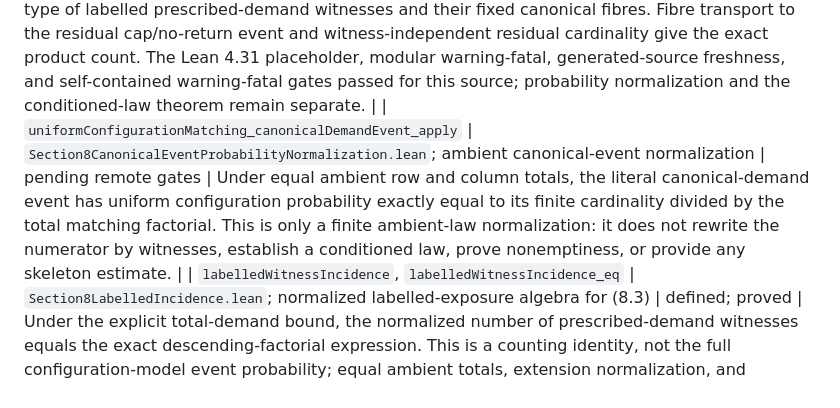
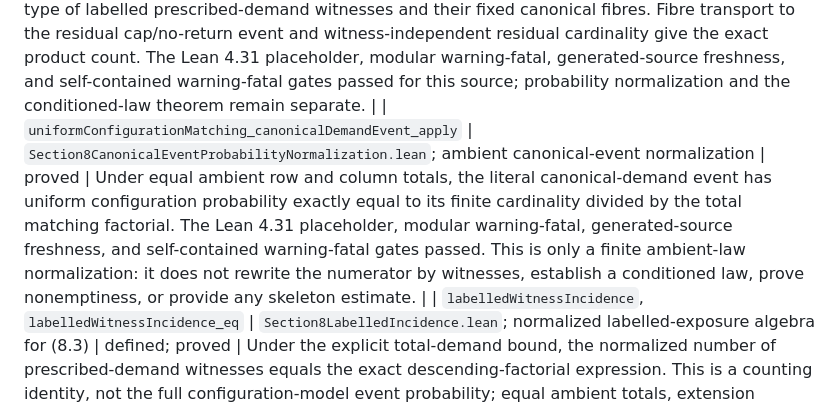
Before and after one commit to SamPetkov/Erdos, a Markdown page: 625/formalization/FORMALIZATION_LEDGER.md, the part around the change. GitHub-like rendering.

```diff
--- a/625/formalization/FORMALIZATION_LEDGER.md
+++ b/625/formalization/FORMALIZATION_LEDGER.md
@@ -180,7 +180,7 @@ target.
 | `totalDemand_le_rowTotal_of_witness` | `Section8WitnessDemandFeasibility.lean`; prescribed-demand feasibility before the canonical-event factorial cancellation | proved | A labelled prescribed-demand witness uses pairwise disjoint row stubs in every row class, so its total demand is at most the ambient row-stub mass.  This is a finite feasibility leaf; it does not count the canonical event or prove its conditioned law. |
 | `canonicalDemandEvent`, `fixedWitnessCanonicalDemandEvent`, `canonicalResidualCellEvent`, `mem_fixedWitnessCanonicalDemandEvent_iff_residual` | `Section8CanonicalEventResidual.lean`; fixed-witness canonical-event transport | defined; proved | For one fixed labelled exposure, the full event saying that its ambient matching has exactly the canonical high-cell demand is equivalent, under the residual matching equivalence, to the half-cap/no-return event.  This is a cellwise deterministic equivalence; it neither counts the global event nor identifies the canonical event's conditioned probability law. |
 | `card_canonicalDemandEvent_eq_witness_mul_residual` | `Section8CanonicalEventCardinality.lean`; global labelled-witness partition | proved | The literal canonical event is explicitly equivalent to the sigma type of labelled prescribed-demand witnesses and their fixed canonical fibres.  Fibre transport to the residual cap/no-return event and witness-independent residual cardinality give the exact product count.  The Lean 4.31 placeholder, modular warning-fatal, generated-source freshness, and self-contained warning-fatal gates passed for this source; probability normalization and the conditioned-law theorem remain separate. |
-| `uniformConfigurationMatching_canonicalDemandEvent_apply` | `Section8CanonicalEventProbabilityNormalization.lean`; ambient canonical-event normalization | pending remote gates | Under equal ambient row and column totals, the literal canonical-demand event has uniform configuration probability exactly equal to its finite cardinality divided by the total matching factorial.  This is only a finite ambient-law normalization: it does not rewrite the numerator by witnesses, establish a conditioned law, prove nonemptiness, or provide any skeleton estimate. |
+| `uniformConfigurationMatching_canonicalDemandEvent_apply` | `Section8CanonicalEventProbabilityNormalization.lean`; ambient canonical-event normalization | proved | Under equal ambient row and column totals, the literal canonical-demand event has uniform configuration probability exactly equal to its finite cardinality divided by the total matching factorial. The Lean 4.31 placeholder, modular warning-fatal, generated-source freshness, and self-contained warning-fatal gates passed. This is only a finite ambient-law normalization: it does not rewrite the numerator by witnesses, establish a conditioned law, prove nonemptiness, or provide any skeleton estimate. |
 | `labelledWitnessIncidence`, `labelledWitnessIncidence_eq` | `Section8LabelledIncidence.lean`; normalized labelled-exposure algebra for (8.3) | defined; proved | Under the explicit total-demand bound, the normalized number of prescribed-demand witnesses equals the exact descending-factorial expression.  This is a counting identity, not the full configuration-model event probability; equal ambient totals, extension normalization, and canonical-demand specialization remain. |
 | `canonicalHighDemand_eq_iff_exact_support_and_capped_off` | `Section8CanonicalSkeleton.lean`; exact canonical-cutoff characterization | proved | Equality with a proposed high demand is equivalent to exact values on its nonzero support and the `U/2` cap off support, under the displayed high-support premise.  It does not identify or count a labelled witness event. |
 | `mem_canonicalDemandEvent_iff_exact_support_and_capped_off` | `Section8CanonicalEventCharacterization.lean`; event-level canonical-cutoff characterization | proved | This names the preceding characterization for membership in `canonicalDemandEvent`; it is a deterministic repackaging, not a global count or conditioned probability law. |
```
Also changed, not shown: 625/formalization/README.md (+2 -2 lines), 625/formalization/SELF_CONTAINED_BUILD.md (+2 -2 lines).
